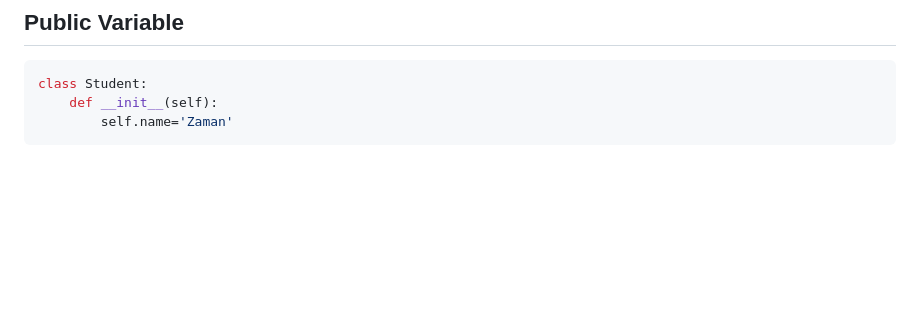
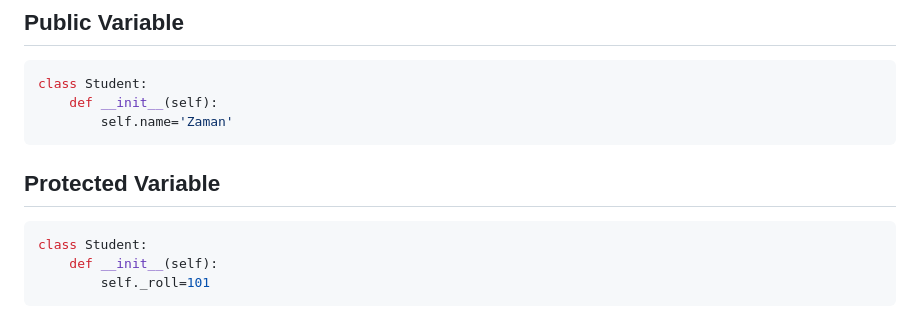
Before and after one commit to zamanuddinkhan/Python-AI-LLM, a Markdown page: Python Fundamentals/Object-Oriented Programming/oops.md, the part around the change. Rendered like a GitHub page; blank space fills up the shorter version.

Commit message:
Add section on Protected Variable with example to oops.md

````diff
--- a/Python Fundamentals/Object-Oriented Programming/oops.md
+++ b/Python Fundamentals/Object-Oriented Programming/oops.md
@@ -863,3 +863,11 @@ class Student:
     def __init__(self):
         self.name='Zaman'
 ```
+
+## Protected Variable
+
+``` python
+class Student:
+    def __init__(self):
+        self._roll=101
+```
````
